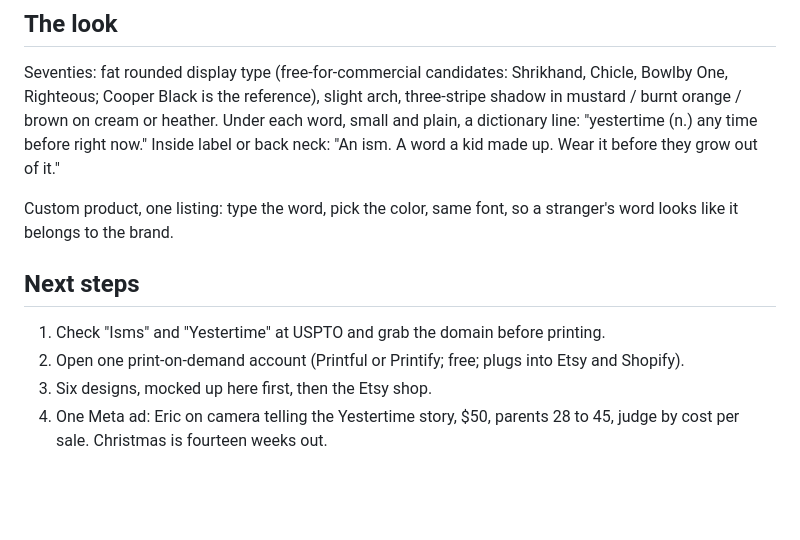
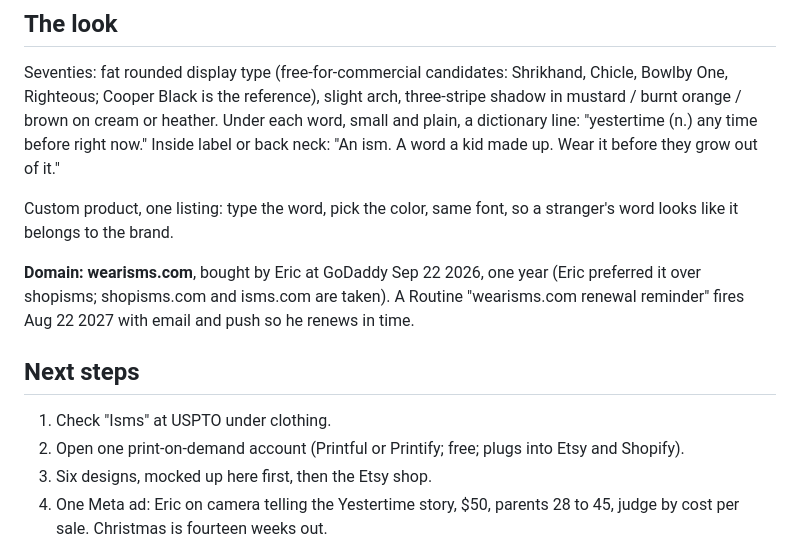
Before and after one commit to EricJConnor/levelworks, a Markdown page: isms/ISMS.md, the part around the change. GitHub-like rendering; blank space fills up the shorter version.

Commit message:
Isms: wearisms.com bought, renewal reminder set
Co-Authored-By: Claude Fable 5.1 <noreply@anthropic.com>
Claude-Session: https://claude.ai/code/session_0126vCPGwyndrgePeD7kbHVc

```diff
--- a/isms/ISMS.md
+++ b/isms/ISMS.md
@@ -51,8 +51,12 @@ made up. Wear it before they grow out of it."
 Custom product, one listing: type the word, pick the color, same font, so a stranger's word
 looks like it belongs to the brand.
 
+**Domain: wearisms.com**, bought by Eric at GoDaddy Sep 22 2026, one year (Eric preferred it over
+shopisms; shopisms.com and isms.com are taken). A Routine "wearisms.com renewal reminder" fires
+Aug 22 2027 with email and push so he renews in time.
+
 ## Next steps
-1. Check "Isms" and "Yestertime" at USPTO and grab the domain before printing.
+1. Check "Isms" at USPTO under clothing.
 2. Open one print-on-demand account (Printful or Printify; free; plugs into Etsy and Shopify).
 3. Six designs, mocked up here first, then the Etsy shop.
 4. One Meta ad: Eric on camera telling the Yestertime story, $50, parents 28 to 45, judge by
```
